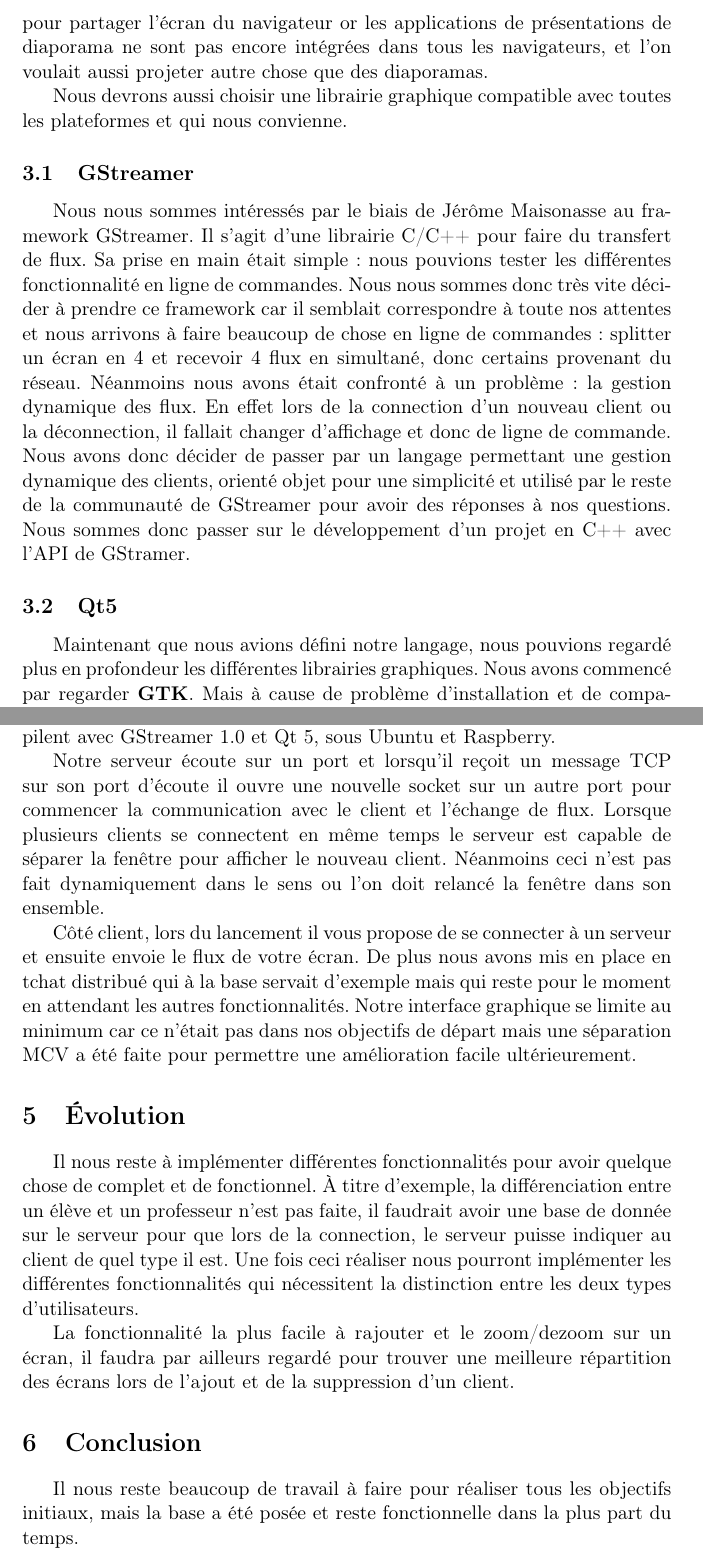
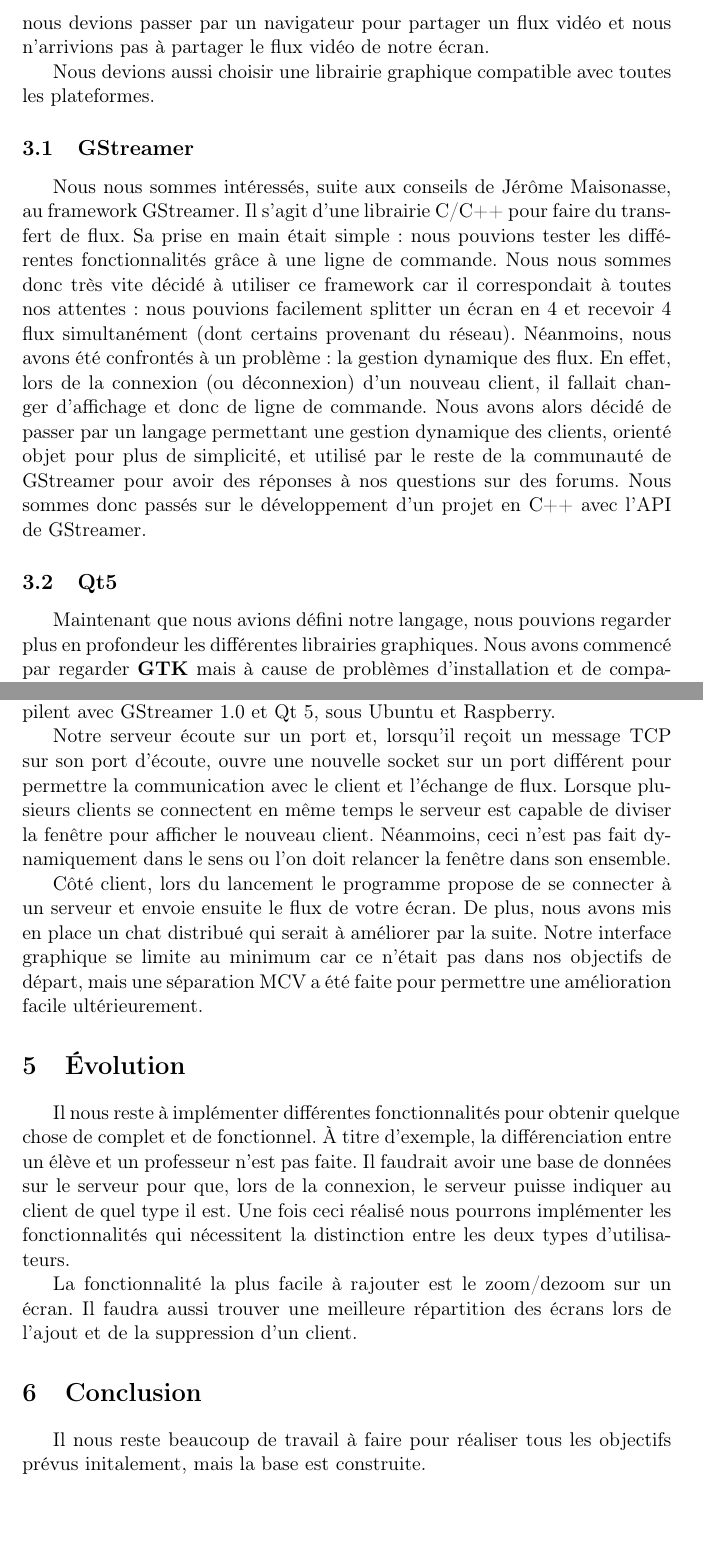
Before and after one commit to P0ppoff/SmartProjector, a LaTeX document (CompteRendu/rapport.tex): two parts of pages 4 and 6 of 6, joined at a grey line, cut at the place of the change, the shorter picture padded with empty space. Compiled offline with pdfLaTeX.

Commit message:
Update rapport.tex

```diff
--- a/CompteRendu/rapport.tex
+++ b/CompteRendu/rapport.tex
@@ -75,17 +75,17 @@ Nous nous sommes donc interrogé sur les technologies qui existent et qui peuven
 \end{figure}
 
 
-Après analyse de \textbf{HTML5} et de \textbf{WebRTC} nous avons conclu que cela ne répondait pas à nos attentes, en effet nous devions passer par un navigateur pour partager l'écran du navigateur or les applications de présentations de diaporama ne sont pas encore intégrées dans tous les navigateurs, et l'on voulait aussi projeter autre chose que des diaporamas.
+Après analyse de \textbf{HTML5} et de \textbf{WebRTC} nous avons décidé d'écarter ces technologies car elles ne répondaient pas à nos attentes. En effet, nous devions passer par un navigateur pour partager un flux vidéo et nous n'arrivions pas à partager le flux vidéo de notre écran.
 
-Nous devrons aussi choisir une librairie graphique compatible avec toutes les plateformes et qui nous convienne.
+Nous devions aussi choisir une librairie graphique compatible avec toutes les plateformes.
 
 \subsection{GStreamer}
 
-Nous nous sommes intéressés par le biais de Jérôme Maisonasse au framework GStreamer. Il s'agit d'une librairie C/C++ pour faire du transfert de flux. Sa prise en main était simple : nous pouvions tester les différentes fonctionnalité en ligne de commandes. Nous nous sommes donc très vite décider à prendre ce framework car il semblait correspondre à toute nos attentes et nous arrivons à faire beaucoup de chose en ligne de commandes : splitter un écran en 4 et recevoir 4 flux en simultané, donc certains provenant du réseau. Néanmoins nous avons était confronté à un problème : la gestion dynamique des flux. En effet lors de la connection d'un nouveau client ou la déconnection, il fallait changer d'affichage et donc de ligne de commande. Nous avons donc décider de passer par un langage permettant une gestion dynamique des clients, orienté objet pour une simplicité et utilisé par le reste de la communauté de GStreamer pour avoir des réponses à nos questions. Nous sommes donc passer sur le développement d'un projet en C++ avec l'API de GStramer.
+Nous nous sommes intéressés, suite aux conseils de Jérôme Maisonasse, au framework GStreamer. Il s'agit d'une librairie C/C++ pour faire du transfert de flux. Sa prise en main était simple : nous pouvions tester les différentes fonctionnalités grâce à une ligne de commande. Nous nous sommes donc très vite décidé à utiliser ce framework car il correspondait à toutes nos attentes : nous pouvions facilement splitter un écran en 4 et recevoir 4 flux simultanément (dont certains provenant du réseau). Néanmoins, nous avons été confrontés à un problème : la gestion dynamique des flux. En effet, lors de la connexion (ou déconnexion) d'un nouveau client, il fallait changer d'affichage et donc de ligne de commande. Nous avons alors décidé de passer par un langage permettant une gestion dynamique des clients, orienté objet pour plus de simplicité, et utilisé par le reste de la communauté de GStreamer pour avoir des réponses à nos questions sur des forums. Nous sommes donc passés sur le développement d'un projet en C++ avec l'API de GStreamer.
 
 \subsection{Qt5}
 
-Maintenant que nous avions défini notre langage, nous pouvions regardé plus en profondeur les différentes librairies graphiques. Nous avons commencé par regarder \textbf{GTK}. Mais à cause de problème d'installation et de compatibilité avec Mac OSX et un manque d'utilisation par la communauté de GStreamer, nous avons du changer.
+Maintenant que nous avions défini notre langage, nous pouvions regarder plus en profondeur les différentes librairies graphiques. Nous avons commencé par regarder \textbf{GTK} mais à cause de problèmes d'installation et de compatibilité avec Mac OSX et un manque d'utilisation par la communauté de GStreamer, nous avons du changer.
 
 \begin{figure}[!ht] \centering
         \begin{minipage}[t]{4cm}
@@ -115,19 +115,19 @@ Notre première idée a été de faire de la cross-compilation pour compiler not
 
 Nous allons récapituler ici ce qui marche pour le moment. Nous avons deux projets Qt-Creator distincts : un client et un serveur. Tous deux compilent avec GStreamer 1.0 et Qt 5, sous Ubuntu et Raspberry.
 
-Notre serveur écoute sur un port et lorsqu'il reçoit un message TCP sur son port d'écoute il ouvre une nouvelle socket sur un autre port pour commencer la communication avec le client et l'échange de flux. Lorsque plusieurs clients se connectent en même temps le serveur est capable de séparer la fenêtre pour afficher le nouveau client. Néanmoins ceci n'est pas fait dynamiquement dans le sens ou l'on doit relancé la fenêtre dans son ensemble.
+Notre serveur écoute sur un port et, lorsqu'il reçoit un message TCP sur son port d'écoute, ouvre une nouvelle socket sur un port différent pour permettre la communication avec le client et l'échange de flux. Lorsque plusieurs clients se connectent en même temps le serveur est capable de diviser la fenêtre pour afficher le nouveau client. Néanmoins, ceci n'est pas fait dynamiquement dans le sens ou l'on doit relancer la fenêtre dans son ensemble.
 
-Côté client, lors du lancement il vous propose de se connecter à un serveur et ensuite envoie le flux de votre écran. De plus nous avons mis en place en tchat distribué qui à la base servait d'exemple mais qui reste pour le moment en attendant les autres fonctionnalités. Notre interface graphique se limite au minimum car ce n'était pas dans nos objectifs de départ mais une séparation MCV a été faite pour permettre une amélioration facile ultérieurement.
+Côté client, lors du lancement le programme propose de se connecter à un serveur et envoie ensuite le flux de votre écran. De plus, nous avons mis en place un chat distribué qui serait à améliorer par la suite. Notre interface graphique se limite au minimum car ce n'était pas dans nos objectifs de départ, mais une séparation MCV a été faite pour permettre une amélioration facile ultérieurement.
 
 \section{Évolution}
 
-Il nous reste à implémenter différentes fonctionnalités pour avoir quelque chose de complet et de fonctionnel. À titre d'exemple, la différenciation entre un élève et un professeur n'est pas faite, il faudrait avoir une base de donnée sur le serveur pour que lors de la connection, le serveur puisse indiquer au client de quel type il est. Une fois ceci réaliser nous pourront implémenter les différentes fonctionnalités qui nécessitent la distinction entre les deux types d'utilisateurs.
+Il nous reste à implémenter différentes fonctionnalités pour obtenir quelque chose de complet et de fonctionnel. À titre d'exemple, la différenciation entre un élève et un professeur n'est pas faite. Il faudrait avoir une base de données sur le serveur pour que, lors de la connexion, le serveur puisse indiquer au client de quel type il est. Une fois ceci réalisé nous pourrons implémenter les fonctionnalités qui nécessitent la distinction entre les deux types d'utilisateurs.
 
-La fonctionnalité la plus facile à rajouter et le zoom/dezoom sur un écran, il faudra par ailleurs regardé pour trouver une meilleure répartition des écrans lors de l'ajout et de la suppression d'un client.
+La fonctionnalité la plus facile à rajouter est le zoom/dezoom sur un écran. Il faudra aussi trouver une meilleure répartition des écrans lors de l'ajout et de la suppression d'un client.
 
 \section{Conclusion}
 
-Il nous reste beaucoup de travail à faire pour réaliser tous les objectifs initiaux, mais la base a été posée et reste fonctionnelle dans la plus part du temps.
+Il nous reste beaucoup de travail à faire pour réaliser tous les objectifs prévus initalement, mais la base est construite.
 
 \clearpage
 \end{document}
```
Also changed, not shown: CompteRendu/rapport.tex (14 more changed lines).
